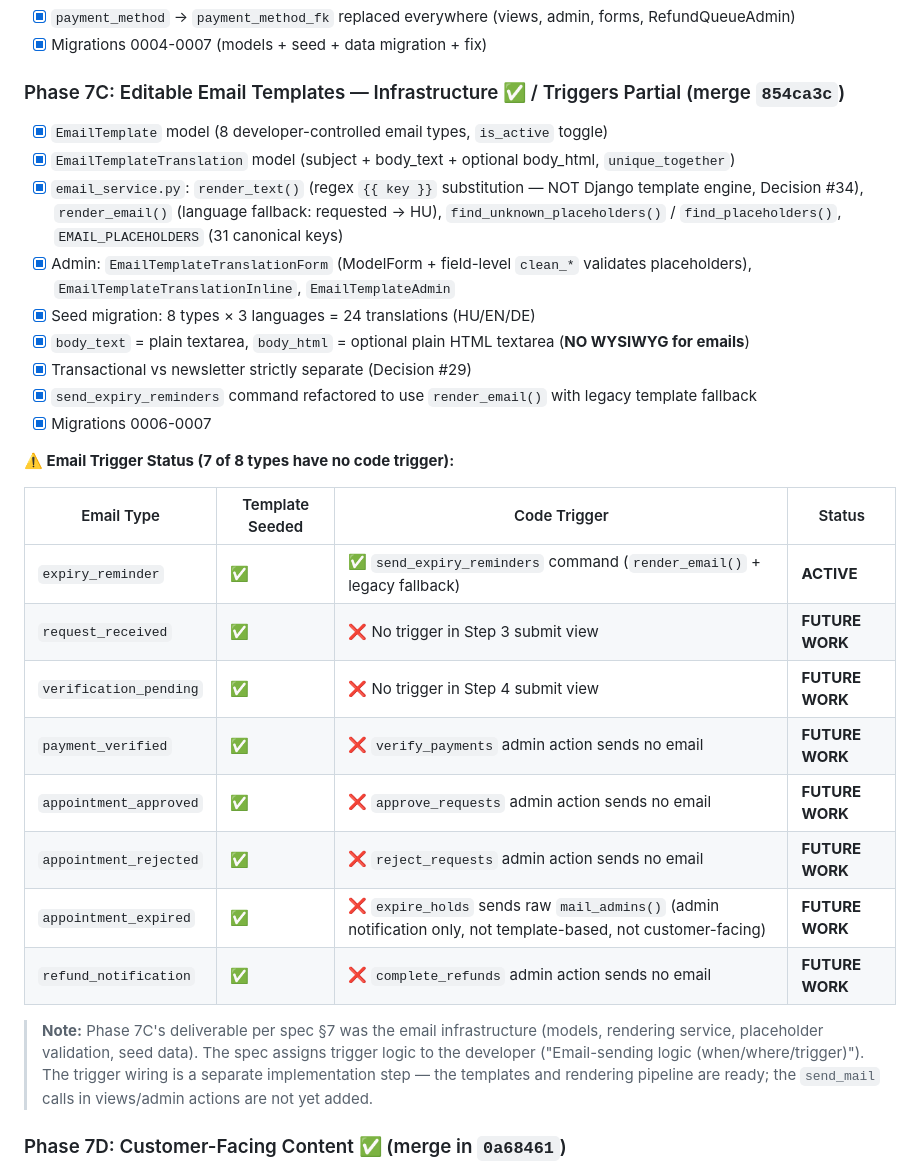
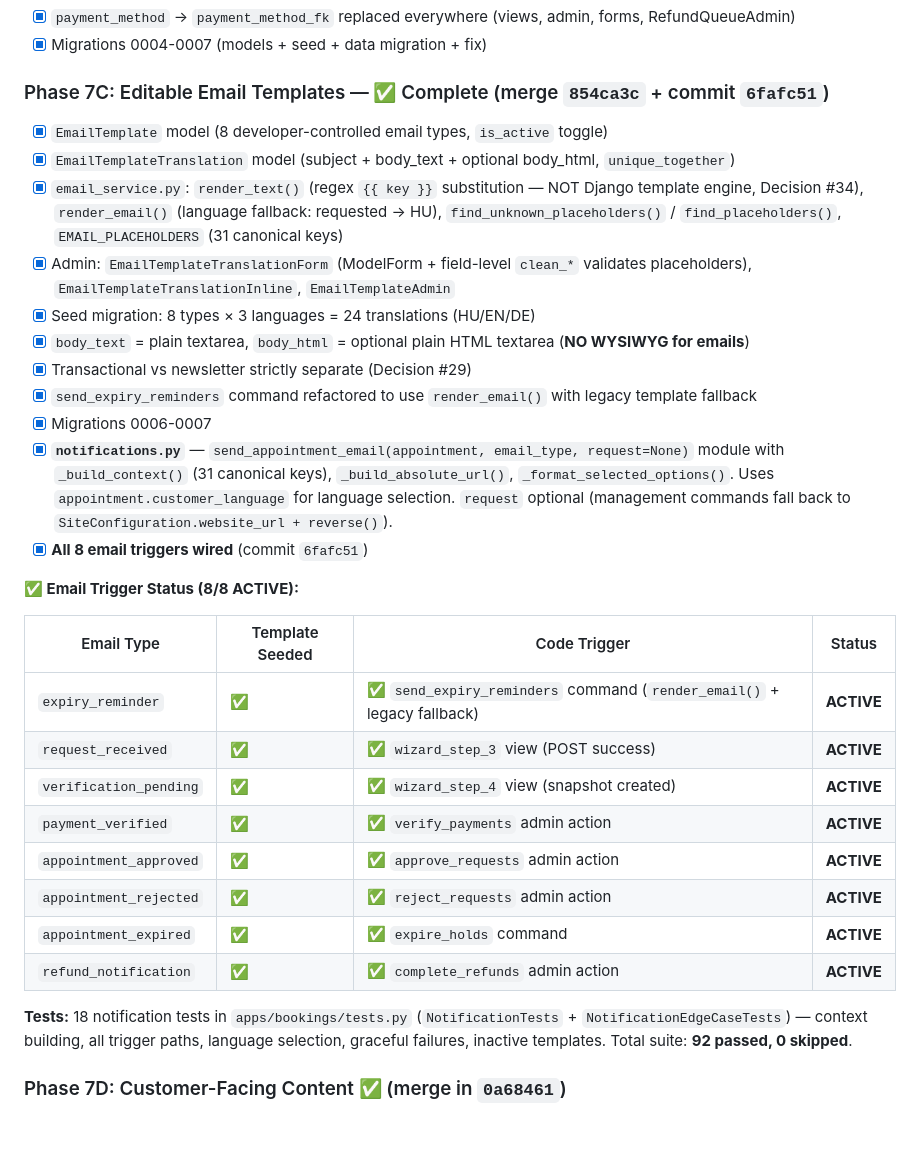
Before and after one commit to Aggreygreg/afrikaihafjonas, a Markdown page: specs/PROGRESS_HISTORY.md, the part around the change. GitHub-like rendering; blank space fills up the shorter version.

Commit message:
docs(specs): update PROGRESS_HISTORY — Phase 7C fully complete (8/8 triggers active)

```diff
--- a/specs/PROGRESS_HISTORY.md
+++ b/specs/PROGRESS_HISTORY.md
@@ -283,7 +283,7 @@
 - [x] `payment_method` → `payment_method_fk` replaced everywhere (views, admin, forms, RefundQueueAdmin)
 - [x] Migrations 0004-0007 (models + seed + data migration + fix)
 
-### Phase 7C: Editable Email Templates — Infrastructure ✅ / Triggers Partial (merge `854ca3c`)
+### Phase 7C: Editable Email Templates — ✅ Complete (merge `854ca3c` + commit `6fafc51`)
 - [x] `EmailTemplate` model (8 developer-controlled email types, `is_active` toggle)
 - [x] `EmailTemplateTranslation` model (subject + body_text + optional body_html, `unique_together`)
 - [x] `email_service.py`: `render_text()` (regex `{{ key }}` substitution — NOT Django template engine, Decision #34), `render_email()` (language fallback: requested → HU), `find_unknown_placeholders()` / `find_placeholders()`, `EMAIL_PLACEHOLDERS` (31 canonical keys)
@@ -293,21 +293,23 @@
 - [x] Transactional vs newsletter strictly separate (Decision #29)
 - [x] `send_expiry_reminders` command refactored to use `render_email()` with legacy template fallback
 - [x] Migrations 0006-0007
+- [x] **`notifications.py`** — `send_appointment_email(appointment, email_type, request=None)` module with `_build_context()` (31 canonical keys), `_build_absolute_url()`, `_format_selected_options()`. Uses `appointment.customer_language` for language selection. `request` optional (management commands fall back to `SiteConfiguration.website_url + reverse()`).
+- [x] **All 8 email triggers wired** (commit `6fafc51`)
 
-**⚠️ Email Trigger Status (7 of 8 types have no code trigger):**
+**✅ Email Trigger Status (8/8 ACTIVE):**
 
 | Email Type | Template Seeded | Code Trigger | Status |
 |---|---|---|---|
 | `expiry_reminder` | ✅ | ✅ `send_expiry_reminders` command (`render_email()` + legacy fallback) | **ACTIVE** |
-| `request_received` | ✅ | ❌ No trigger in Step 3 submit view | **FUTURE WORK** |
-| `verification_pending` | ✅ | ❌ No trigger in Step 4 submit view | **FUTURE WORK** |
-| `payment_verified` | ✅ | ❌ `verify_payments` admin action sends no email | **FUTURE WORK** |
-| `appointment_approved` | ✅ | ❌ `approve_requests` admin action sends no email | **FUTURE WORK** |
-| `appointment_rejected` | ✅ | ❌ `reject_requests` admin action sends no email | **FUTURE WORK** |
-| `appointment_expired` | ✅ | ❌ `expire_holds` sends raw `mail_admins()` (admin notification only, not template-based, not customer-facing) | **FUTURE WORK** |
-| `refund_notification` | ✅ | ❌ `complete_refunds` admin action sends no email | **FUTURE WORK** |
+| `request_received` | ✅ | ✅ `wizard_step_3` view (POST success) | **ACTIVE** |
+| `verification_pending` | ✅ | ✅ `wizard_step_4` view (snapshot created) | **ACTIVE** |
+| `payment_verified` | ✅ | ✅ `verify_payments` admin action | **ACTIVE** |
+| `appointment_approved` | ✅ | ✅ `approve_requests` admin action | **ACTIVE** |
+| `appointment_rejected` | ✅ | ✅ `reject_requests` admin action | **ACTIVE** |
+| `appointment_expired` | ✅ | ✅ `expire_holds` command | **ACTIVE** |
+| `refund_notification` | ✅ | ✅ `complete_refunds` admin action | **ACTIVE** |
 
-> **Note:** Phase 7C's deliverable per spec §7 was the email infrastructure (models, rendering service, placeholder validation, seed data). The spec assigns trigger logic to the developer ("Email-sending logic (when/where/trigger)"). The trigger wiring is a separate implementation step — the templates and rendering pipeline are ready; the `send_mail` calls in views/admin actions are not yet added.
+**Tests:** 18 notification tests in `apps/bookings/tests.py` (`NotificationTests` + `NotificationEdgeCaseTests`) — context building, all trigger paths, language selection, graceful failures, inactive templates. Total suite: **92 passed, 0 skipped**.
 
 ### Phase 7D: Customer-Facing Content ✅ (merge in `0a68461`)
 - [x] `FAQ` + `FAQTranslation` (question, answer per language)
```
